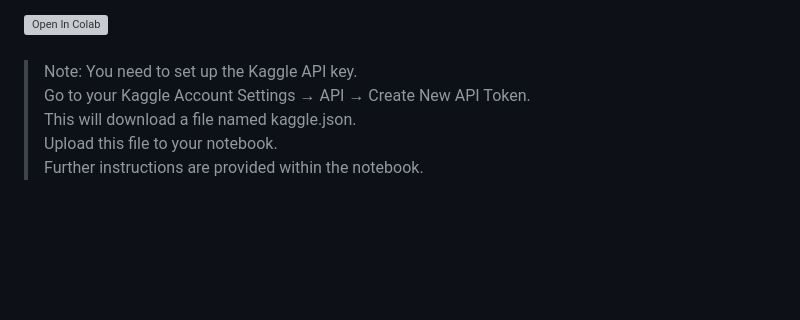
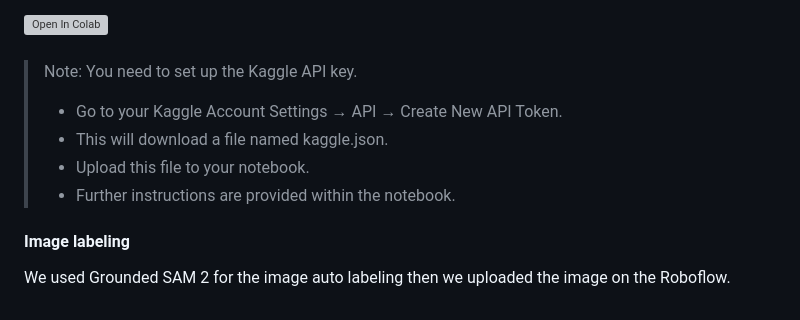
Before and after one commit to HasnatHridoy/construction-safety-detection, a Markdown page: README.md, the part around the change. GitHub-like rendering; blank space fills up the shorter version; grey boxes are pictures that could not be loaded.

```diff
--- a/README.md
+++ b/README.md
@@ -75,7 +75,12 @@ And upload the unannotated dataset to the Kaggle.
 <br>
 
 > Note: You need to set up the Kaggle API key. <br>
-> Go to your Kaggle Account Settings → API → Create New API Token. <br>
-> This will download a file named kaggle.json. <br>
-> Upload this file to your notebook. <br>
-> Further instructions are provided within the notebook.
+> - Go to your Kaggle Account Settings → API → Create New API Token. <br>
+> - This will download a file named kaggle.json. <br>
+> - Upload this file to your notebook. <br>
+> - Further instructions are provided within the notebook.
+
+
+#### Image labeling
+
+We used Grounded SAM 2 for the image auto labeling then we uploaded the image on the Roboflow.
```
